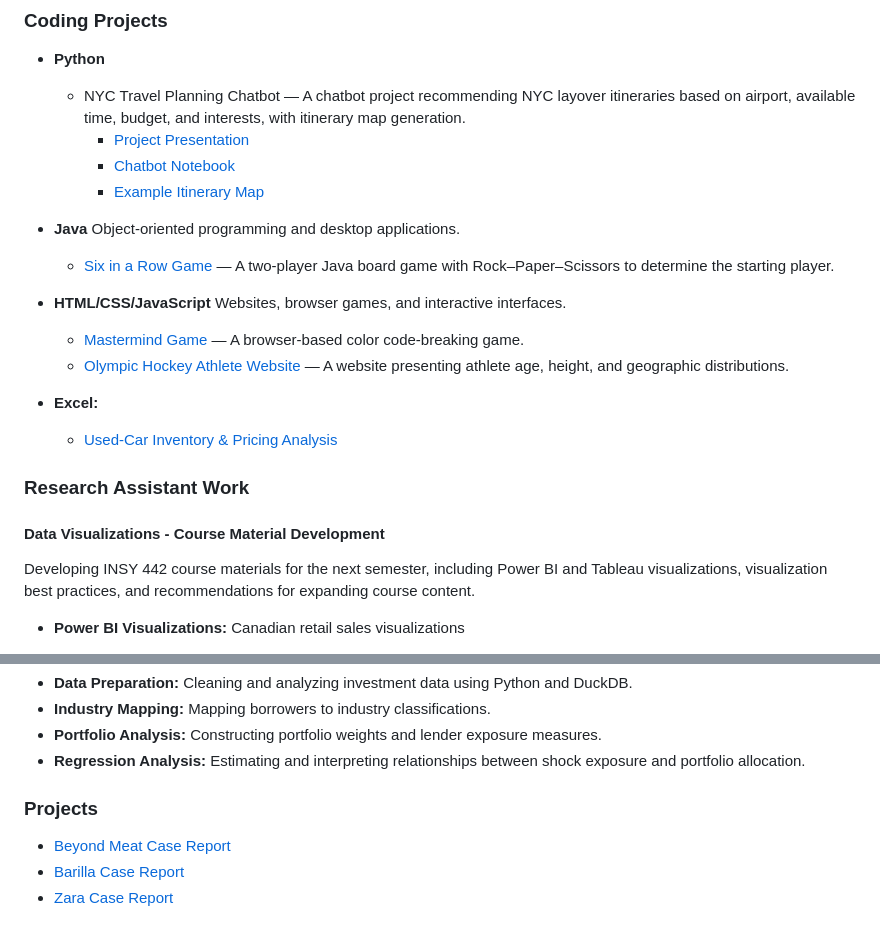
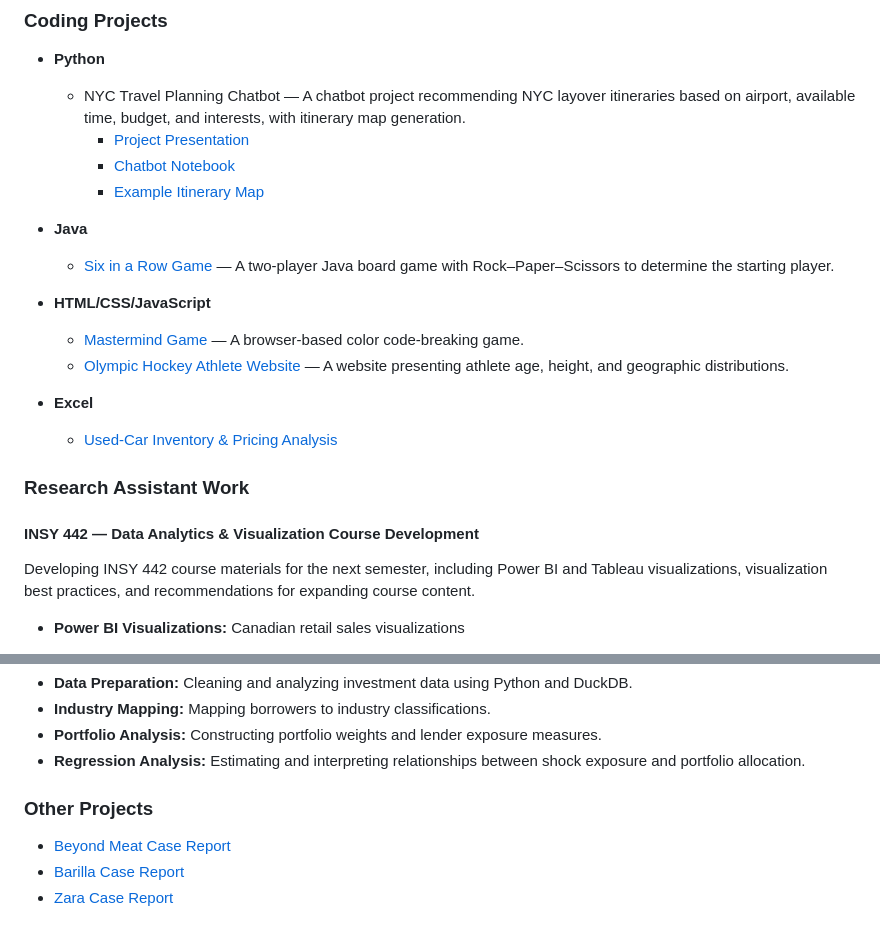
Before and after one commit to made-by-yuyao-liu/coding-portfolio, a Markdown page: README.md, 2 parts joined by grey strips. GitHub-like rendering.

```diff
--- a/README.md
+++ b/README.md
@@ -15,19 +15,19 @@ This portfolio brings together my coding projects, data visualizations, research
     - [Chatbot Notebook](./python/nyc-travel-chatbot/chatbot.ipynb)
     - [Example Itinerary Map](./python/nyc-travel-chatbot/nyc_itinerary_map.png)
 
-- **Java** Object-oriented programming and desktop applications.
+- **Java**
   - [Six in a Row Game](./java-projects/six-in-a-row-game) — A two-player Java board game with Rock–Paper–Scissors to determine the starting player.
 
-- **HTML/CSS/JavaScript** Websites, browser games, and interactive interfaces.
+- **HTML/CSS/JavaScript**
   - [Mastermind Game](./html-css-javascript/mastermind/) — A browser-based color code-breaking game.
   - [Olympic Hockey Athlete Website](./html-css-javascript/olympic-hockey-athlete-website/) — A website presenting athlete age, height, and geographic distributions.
 
-- **Excel:**
+- **Excel**
   - [Used-Car Inventory & Pricing Analysis](./excel/used-car-inventory-analysis.xlsm)
 
 ### Research Assistant Work
 
-#### Data Visualizations - Course Material Development
+#### INSY 442 — Data Analytics & Visualization Course Development
 
 Developing INSY 442 course materials for the next semester, including Power BI and Tableau visualizations, visualization best practices, and recommendations for expanding course content.
 
@@ -50,7 +50,7 @@ Supporting research on whether BDCs more exposed to economic shocks shift invest
 - **Portfolio Analysis:** Constructing portfolio weights and lender exposure measures.
 - **Regression Analysis:** Estimating and interpreting relationships between shock exposure and portfolio allocation.
 
-### Projects
+### Other Projects
 - [Beyond Meat Case Report](./projects/beyond-meat-case-report.pdf)
 - [Barilla Case Report](./projects/barilla-case-report.pdf)
 - [Zara Case Report](./projects/zara-case-report.pdf)
```
